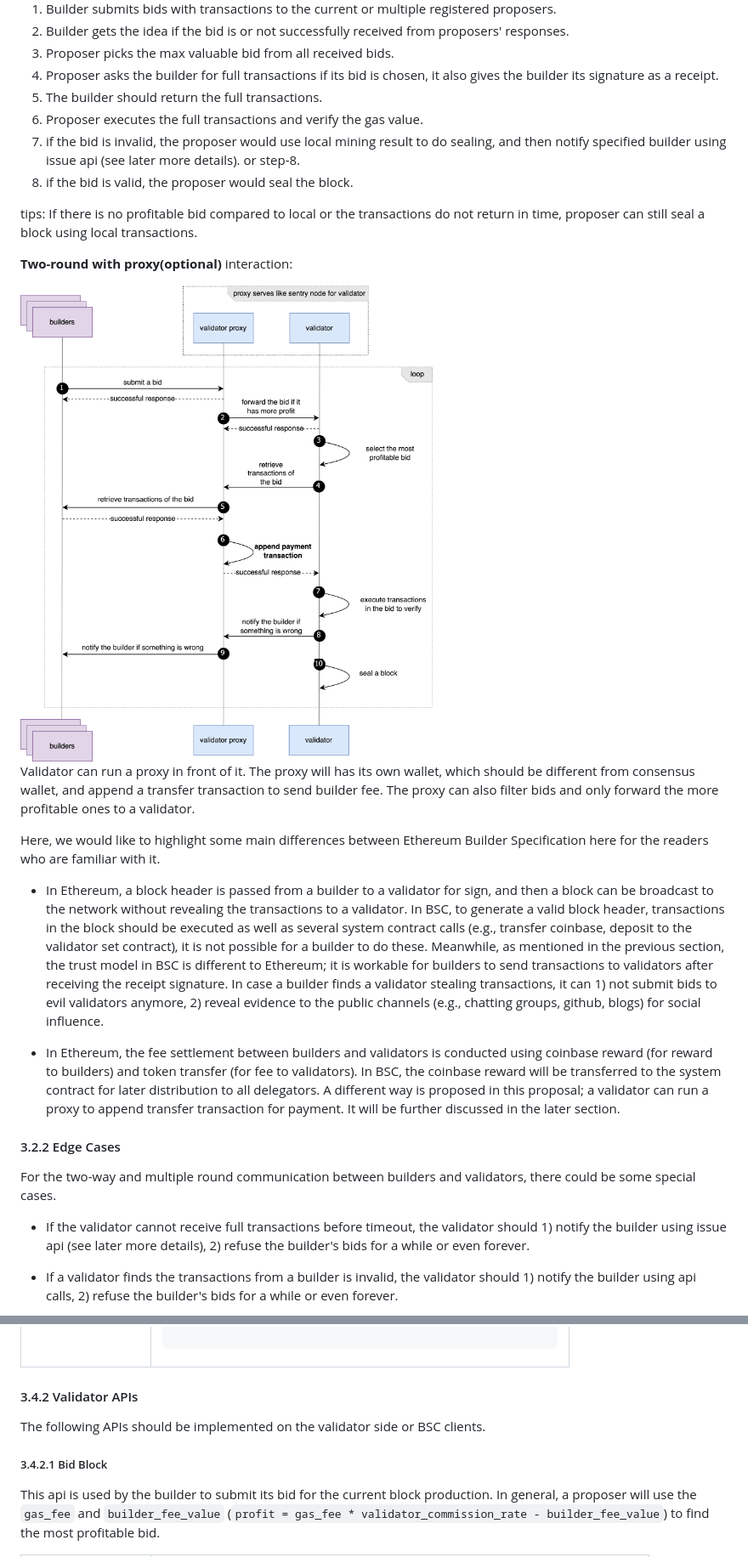
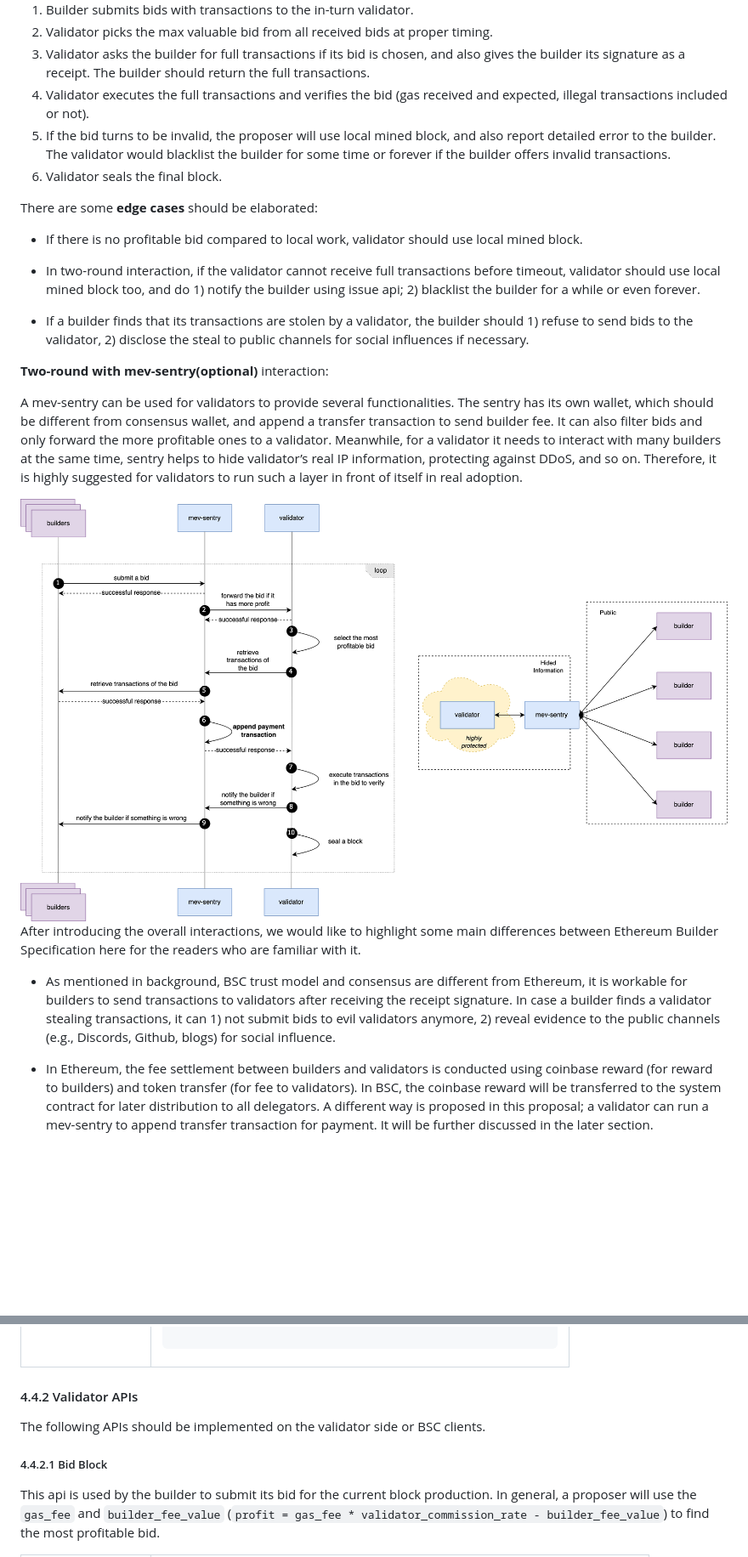
Before and after one commit to bnb-chain/BEPs, a Markdown page: BEPs/BEP322.md, 2 parts joined by grey strips. Shown at 85% size. GitHub-like rendering; pictures changed too: BEPs/assets/bep-322/workflow_2round_proxy.png; blank space fills up the shorter version.

Commit message:
refact: chapter and section

```diff
--- a/BEPs/BEP322.md
+++ b/BEPs/BEP322.md
@@ -117,64 +129,52 @@ omit here, only difference is that proxy could append transfer transaction to pa
 
 <img src="./assets/bep-322/workflow_2round.png" alt="workflow" width="500"/>
 
-1) Builder submits bids with transactions to the current or multiple registered proposers.
-2) Builder gets the idea if the bid is or not successfully received from proposers' responses.
-3) Proposer picks the max valuable bid from all received bids.
-4) Proposer asks the builder for full transactions if its bid is chosen, it also gives the builder its signature
-   as a receipt.
-5) The builder should return the full transactions.
-6) Proposer executes the full transactions and verify the gas value.
-7) if the bid is invalid, the proposer would use local mining result to do sealing, and then notify specified builder
-   using issue api (see later more details). or step-8.
-8) if the bid is valid, the proposer would seal the block.
+1) Builder submits bids with transactions to the in-turn validator.
+2) Validator picks the max valuable bid from all received bids at proper timing.
+3) Validator asks the builder for full transactions if its bid is chosen, and also gives the builder its signature
+   as a receipt. The builder should return the full transactions.
+4) Validator executes the full transactions and verifies the bid (gas received and expected, illegal transactions
+   included or not).
+5) If the bid turns to be invalid, the proposer will use local mined block, and also report detailed error to the
+   builder.
+   The validator would blacklist the builder for some time or forever if the builder offers invalid transactions.
+6) Validator seals the final block.
 
-tips: If there is no profitable bid compared to local or the transactions do not return in time, proposer can still
-seal a block using local transactions.
+There are some **edge cases** should be elaborated:
 
-**Two-round with proxy(optional)** interaction:
+- If there is no profitable bid compared to local work, validator should use local mined block.
 
-<img src="./assets/bep-322/workflow_2round_proxy.png" alt="workflow" width="500"/>
+- In two-round interaction, if the validator cannot receive full transactions before timeout,
+  validator should use local mined block too, and do 1) notify the builder using issue api; 2) blacklist the builder for
+  a while or even forever.
 
-Validator can run a proxy in front of it. The proxy will has its own wallet, which should be different from consensus
-wallet, and append a transfer transaction to send builder fee. The proxy can also filter bids and only forward the more
-profitable ones to a validator.
+- If a builder finds that its transactions are stolen by a validator, the builder should 1) refuse to send bids
+  to the validator, 2) disclose the steal to public channels for social influences if necessary.
 
-Here, we would like to highlight some main differences between Ethereum
+**Two-round with mev-sentry(optional)** interaction:
+
+A mev-sentry can be used for validators to provide several functionalities. The sentry has its own wallet,
+which should be different from consensus wallet, and append a transfer transaction to send builder fee.
+It can also filter bids and only forward the more profitable ones to a validator. Meanwhile,
+for a validator it needs to interact with many builders at the same time, sentry helps to hide validator’s real IP
+information, protecting against DDoS, and so on. Therefore, it is highly suggested for validators to run such a layer
+in front of itself in real adoption.
+
+<img src="./assets/bep-322/workflow_2round_proxy.png" alt="workflow" width="1000"/>
+
+After introducing the overall interactions, we would like to highlight some main differences between Ethereum
 Builder Specification here for the readers who are familiar with it.
 
-- In Ethereum, a block header is passed from a builder to a validator
-  for sign, and then a block can be broadcast to the network
-  without revealing the transactions to a validator. In BSC, to
-  generate a valid block header, transactions in the block should be
-  executed as well as several system contract calls (e.g., transfer
-  coinbase, deposit to the validator set contract), it is not possible for a
-  builder to do these. Meanwhile, as mentioned in the previous
-  section, the trust model in BSC is different to Ethereum; it is
-  workable for builders to send transactions to validators after
-  receiving the receipt signature. In case a builder finds a
-  validator stealing transactions, it can 1) not submit bids to evil
-  validators anymore, 2) reveal evidence to the public channels (e.g., chatting groups, github, blogs) for
-  social influence.
+- As mentioned in background, BSC trust model and consensus are different from Ethereum, it is workable for builders to
+  send transactions to validators after receiving the receipt signature. In case a builder finds a validator stealing
+  transactions, it can 1) not submit bids to evil validators anymore, 2) reveal evidence to the public channels
+  (e.g., Discords, Github, blogs) for social influence.
 
 - In Ethereum, the fee settlement between builders and validators is
   conducted using coinbase reward (for reward to builders) and token
   transfer (for fee to validators). In BSC, the coinbase reward will
   be transferred to the system contract for later distribution to
   all delegators. A different way is proposed in this proposal; a
-  validator can run a proxy to append transfer transaction for payment.
+  validator can run a mev-sentry to append transfer transaction for payment.
   It will be further discussed in the later section.
 
-#### 3.2.2 Edge Cases
-
-For the two-way and multiple round communication between builders and
-validators, there could be some special cases.
-
-- If the validator cannot receive full transactions before timeout,
-  the validator should 1) notify the builder using issue api (see
-  later more details), 2) refuse the builder's bids for a while or
-  even forever.
-
-- If a validator finds the transactions from a builder is invalid,
-  the validator should 1) notify the builder using api calls, 2)
-  refuse the builder's bids for a while or even forever.
-
@@ -398,11 +332,11 @@ HTTP status code is 200
 </tr>
 </table>
 
-#### 3.4.2 Validator APIs
+#### 4.4.2 Validator APIs
 
 The following APIs should be implemented on the validator side or BSC clients.
 
-##### 3.4.2.1 Bid Block
+##### 4.4.2.1 Bid Block
 
 This api is used by the builder to submit its bid for the current block
 production. In general, a proposer will use the `gas_fee` and
```
Also changed, not shown: other parts of BEPs/BEP322.md (+150 -157 lines), BEPs/assets/bep-322/workflow_1round.png, BEPs/assets/bep-322/workflow_2round.png.
